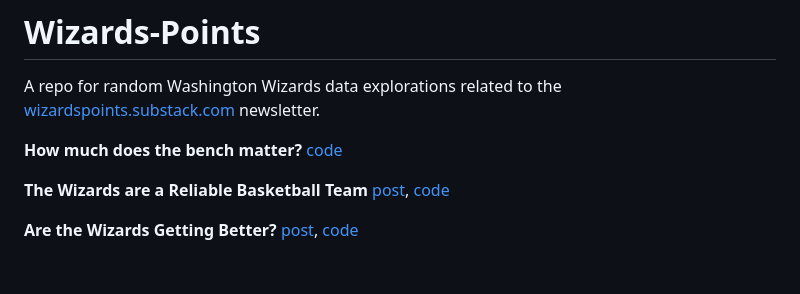
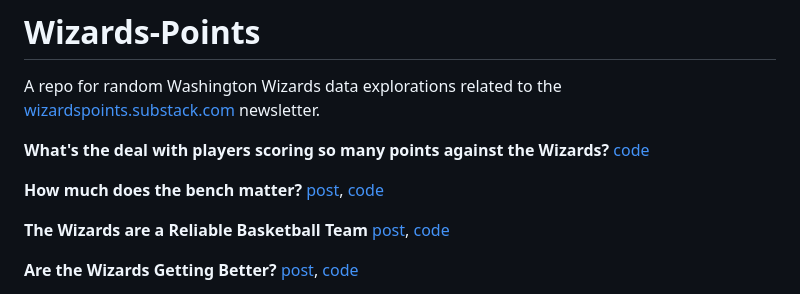
Before and after one commit to jacobpstein/Wizards-Points, a Markdown page: README.md, the part around the change. Rendered like a GitHub page; blank space fills up the shorter version.

Commit message:
Update README.md
Added latest post links

```diff
--- a/README.md
+++ b/README.md
@@ -2,7 +2,9 @@
 
 A repo for random Washington Wizards data explorations related to the [wizardspoints.substack.com](https://wizardspoints.substack.com) newsletter.
 
-**How much does the bench matter?** [code](https://github.com/jacobpstein/value_of_a_bench)
+**What's the deal with players scoring so many points against the Wizards?** [code](https://github.com/jacobpstein/Wizards-Points/blob/main/wizards_killers.R)
+
+**How much does the bench matter?** [post](https://wizardspoints.substack.com/p/how-much-does-the-bench-matter), [code](https://github.com/jacobpstein/value_of_a_bench)
 
 **The Wizards are a Reliable Basketball Team** [post](https://wizardspoints.substack.com/p/the-wizards-are-a-very-reliable-basketball?sd=pf), [code](https://github.com/jacobpstein/Wizards-Points/blob/main/quarter-to-quarter%20shooting.R)
 
```
